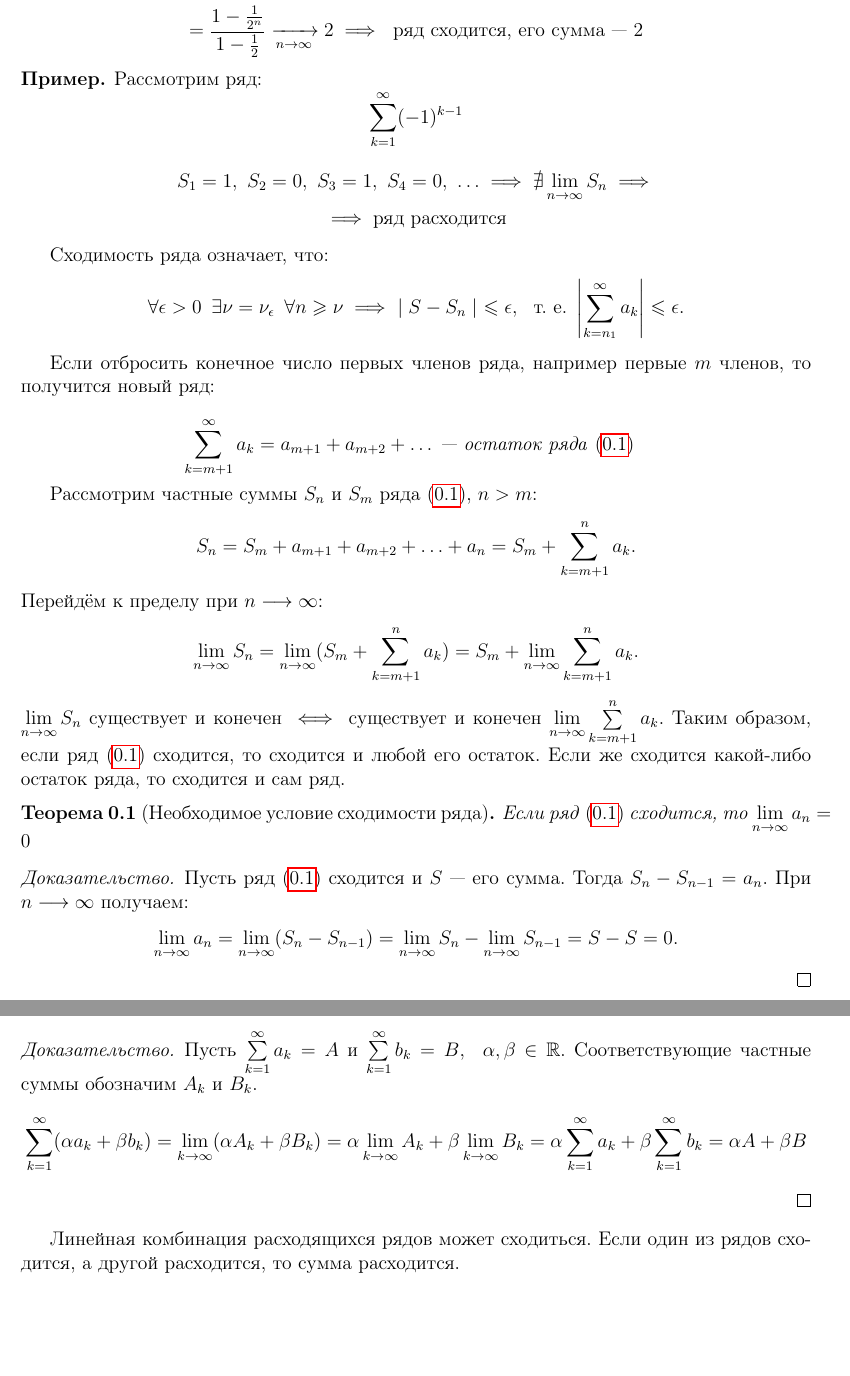
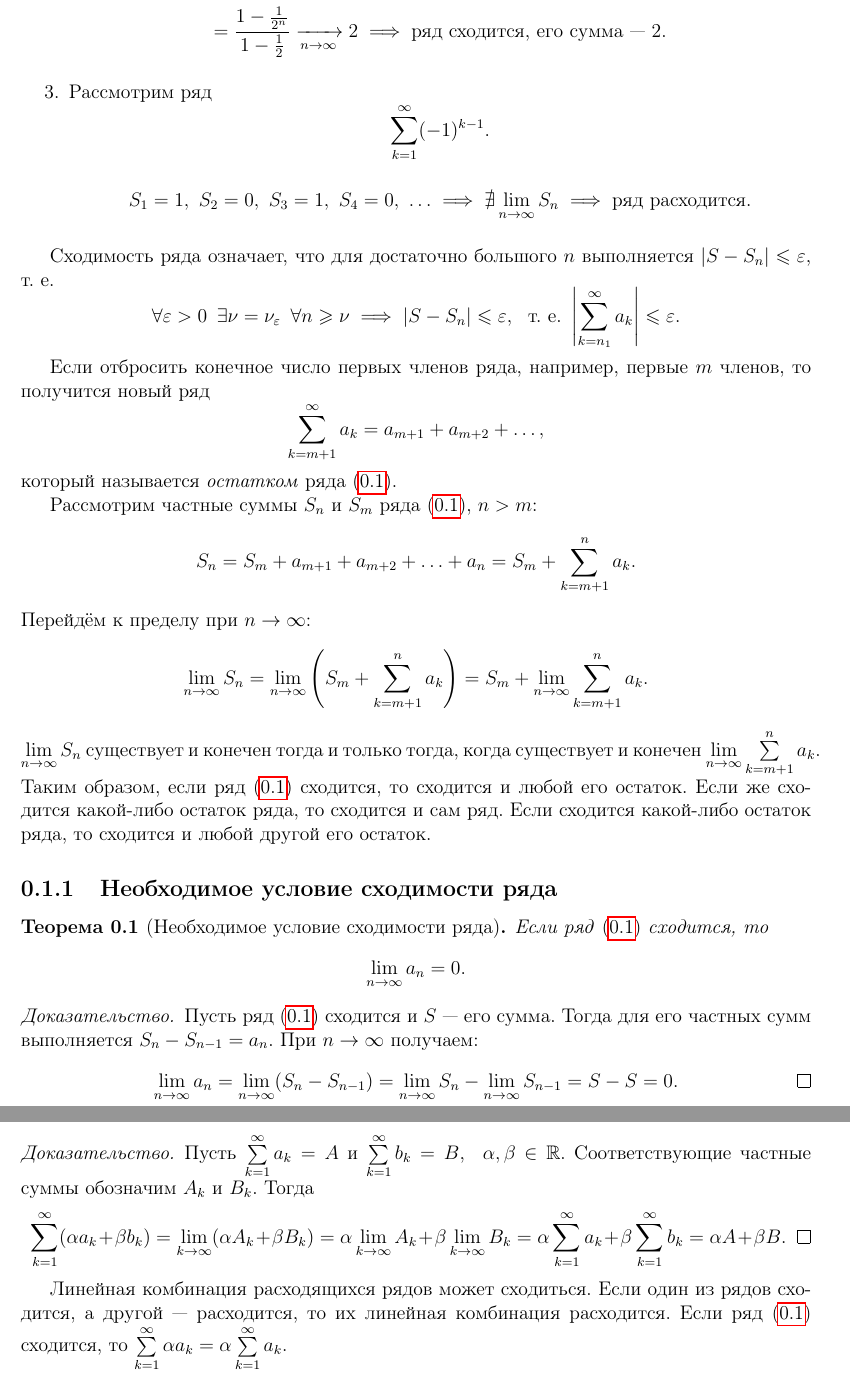
Before and after one commit to alex65536/bulatov-lectures, a LaTeX document (tex/chapter11/lec26.tex): two parts of pages 2 and 3 of 7, joined at a grey line, cut so that both start at the same text, the shorter picture padded with empty space. Compiled offline with pdfLaTeX.

Commit message:
Fixes, part 1

```diff
--- a/tex/chapter11/lec26.tex
+++ b/tex/chapter11/lec26.tex
@@ -83,37 +83,35 @@ $S_m$ называют \emph{частной суммой ряда}.
 		1 + \frac{1}{2} + \frac{1}{4} + \ldots + \frac{1}{2^{n-1}} =\\
 		=  \frac{ 1 - \frac{1}{2^n}}{1 - \frac{1}{2}}
 		\xrightarrow[n \to \infty]{}2
-		\implies \text{
-		ряд сходится, его сумма --- 2}
+		\implies \text{ряд сходится, его сумма --- 2.}
 	\end{gather*}
-\end{example}
-\begin{example}
-	Рассмотрим ряд:
+\item
+	Рассмотрим ряд
 	 \[
-		 \sum\limits_{k = 1}^\infty(-1)^{k-1}
+		 \sum\limits_{k = 1}^\infty(-1)^{k-1}.
 	\]
 	\begin{gather*}
 		S_1 = 1, \ S_2 = 0, \ S_3 = 1, \ S_4 = 0, \ \ldots
-		\implies \nexists \lim\limits_{n \to \infty} S_n \implies \\
-		\implies \text{ряд расходится}
+		\implies \nexists \lim\limits_{n \to \infty} S_n \implies \text{ряд расходится.}
 	\end{gather*}
-\end{example}
+\end{enumerate}
+\end{examples}
 
-Сходимость ряда означает, что:
+Сходимость ряда означает, что для достаточно большого
+$n$ выполняется $\abs{S - S_n} \le \eps$, т.~е.
 \[
-	\forall\epsilon > 0\enspace \exists\nu = \nu_\epsilon \enspace
-	\forall n\geq \nu \implies \  \mid S -S_n \mid \ \leq \epsilon, \ \text{
+	\forall\eps > 0\enspace \exists\nu = \nu_\eps \enspace
+	\forall n\geq \nu \implies \abs{S - S_n} \leq \eps, \ \text{
 	т.~е.}\
-	\left|\sum\limits_{k = n_1}^\infty a_k\right| \leq \epsilon
+	\left|\sum\limits_{k = n_1}^\infty a_k\right| \leq \eps
 .\]
 
-Если отбросить конечное число первых членов ряда, например
-первые  $m$ членов, то получится новый ряд:
-
+Если отбросить конечное число первых членов ряда, например,
+первые  $m$ членов, то получится новый ряд
 \[
-	\sum\limits_{k = m + 1}^\infty a_k = a_{m+1} + a_{m+2} +  \ldots
-	 \text{\ --- \emph{остаток ряда \eqref{lec_26, num_1} } }
+	\sum\limits_{k = m + 1}^\infty a_k = a_{m+1} + a_{m+2} +  \ldots,
 \]
+который называется \emph{остатком} ряда \eqref{lec_26, num_1}.
 
 Рассмотрим частные суммы $S_n$ и $S_m$
 ряда   \eqref{lec_26, num_1}, $n > m$:
@@ -121,29 +119,30 @@ $S_m$ называют \emph{частной суммой ряда}.
 	S_n = S_m + a_{m+1} + a_{m+2} + \ldots + a_n =
 	S_m + \sum\limits_{k = m+1}^n a_k
 .\]
-Перейдём к пределу при $n\longrightarrow{}\infty$:
+Перейдём к пределу при $n\to\infty$:
 \[
 	\lim\limits_{n \to \infty}S_n =
-	\lim\limits_{n \to \infty}(S_m + \sum\limits_{k = m+1}^n a_k) =
+	\lim\limits_{n \to \infty}\left(S_m + \sum\limits_{k = m+1}^n a_k\right) =
 	S_m + \lim\limits_{n \to \infty}\sum\limits_{k = m+1}^n a_k
 .\]
 $\lim\limits_{n \to \infty}S_n$
-существует и конечен $\iff$
+существует и конечен тогда и только тогда, когда
  существует и конечен
  $ \lim\limits_{n \to \infty} \sum\limits_{k = m+1}^n a_k$.
 Таким образом, если ряд \eqref{lec_26, num_1}  сходится,
 то сходится и любой его остаток.
-Если же сходится какой-либо остаток ряда, то сходится  и сам  ряд.
+Если же сходится какой-либо остаток ряда, то сходится  и сам  ряд. Если сходится какой-либо остаток ряда, то сходится и любой другой его остаток.
+
+\subsection{Необходимое условие сходимости ряда}
 
 \begin{thm}[Необходимое условие сходимости ряда]
-	  Если ряд  \eqref{lec_26, num_1} сходится,
-	 то $\lim\limits_{n \to \infty} a_n = 0$
+	Если ряд \eqref{lec_26, num_1} сходится,
+	то \[\lim\limits_{n \to \infty} a_n = 0.\]
 \end{thm}
 \begin{proof}
-	Пусть ряд \eqref{lec_26, num_1} сходится и $S$ --- его сумма. Тогда
-	$S_n - S_{n-1} = a_n$. При $n\longrightarrow{}\infty$ получаем:
+	Пусть ряд \eqref{lec_26, num_1} сходится и $S$ --- его сумма. Тогда для его частных сумм выполняется
+	$S_n - S_{n-1} = a_n$. При $n\to\infty$ получаем:
 	\[
 		\lim\limits_{n \to \infty} a_n = \lim\limits_{n \to \infty}
 		(S_n - S_{n - 1}) = \lim\limits_{n \to \infty}S_n -
-		 \lim\limits_{n \to \infty}S_{n - 1}  = S - S = 0
-	.\]
+		 \lim\limits_{n \to \infty}S_{n - 1}  = S - S = 0. \qedhere
@@ -205,7 +209,7 @@ $\lim\limits_{n \to \infty}S_n$
 	Пусть  $\sum\limits_{k = 1}^\infty a_k = A$
 	и $\sum\limits_{k = 1}^\infty b_k = B$, \enspace
 	 $\alpha, \beta \in \R$. Соответствующие частные суммы обозначим $A_k$ и
-	 $B_k$.
+	 $B_k$. Тогда
  	\[
  		\sum\limits_{k = 1}^\infty(\alpha a_k + \beta b_k) =
  		\lim\limits_{k \to \infty} (\alpha A_k + \beta B_k) =
@@ -213,13 +217,14 @@ $\lim\limits_{n \to \infty}S_n$
  		\beta\lim\limits_{k \to \infty} B_k =
  		\alpha\sum\limits_{k = 1}^\infty a_k +
  		\beta\sum\limits_{k = 1}^\infty b_k = \alpha A +
- 		\beta B
+ 		\beta B. \qedhere
  	\]
  \end{proof}
  Линейная комбинация расходящихся рядов может сходиться.
- Если один из рядов сходится, а другой расходится, то
- сумма расходится.
- \subsection{Положительные ряды}
+ Если один из рядов сходится, а другой --- расходится, то их линейная комбинация
+ расходится. Если ряд \eqref{lec_26, num_1} сходится,
+ то $\sum\limits_{k=1}^\infty \alpha a_k = \alpha \sum\limits_{k=1}^\infty a_k$.
+ \section{Положительные ряды}
 \begin{definition}
 Если все члены ряда \eqref{lec_26, num_1} положительны
 ($\forall k \in \N \ a_k > 0$),
```
Also changed, not shown: tex/chapter11/lec26.tex (79 more changed lines).
